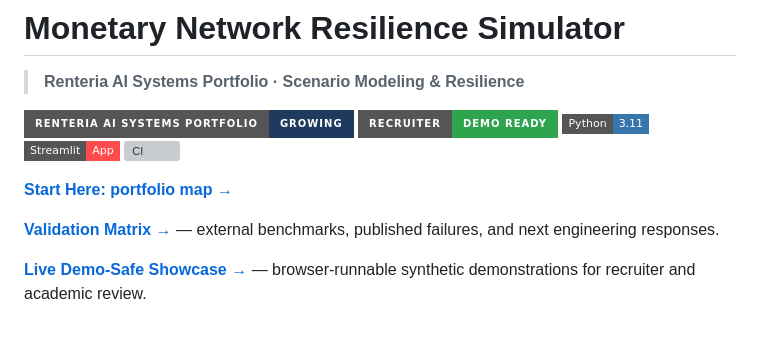
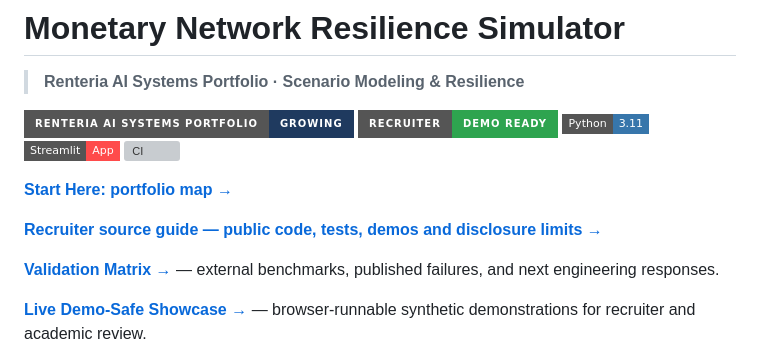
Before and after one commit to gdintentions/renteria-monetary-network-resilience-simulator, a Markdown page: README.md, the part around the change. GitHub-like rendering; badges without logos; blank space fills up the shorter version; grey boxes are pictures that could not be loaded.

Commit message:
docs: connect recruiter demos to vetted public source and review boundaries

```diff
--- a/README.md
+++ b/README.md
@@ -9,6 +9,8 @@
 [![CI](https://github.com/gdintentions/renteria-monetary-network-resilience-simulator/actions/workflows/demo-tests.yml/badge.svg)](https://github.com/gdintentions/renteria-monetary-network-resilience-simulator/actions/workflows/demo-tests.yml)
 
 **[Start Here: portfolio map →](START_HERE.md)**
+
+**[Recruiter source guide — public code, tests, demos and disclosure limits →](PUBLIC_SOURCE_GUIDE.md)**
 
 **[Validation Matrix →](docs/VALIDATION_MATRIX.md)** — external benchmarks, published failures, and next engineering responses.
 
```
